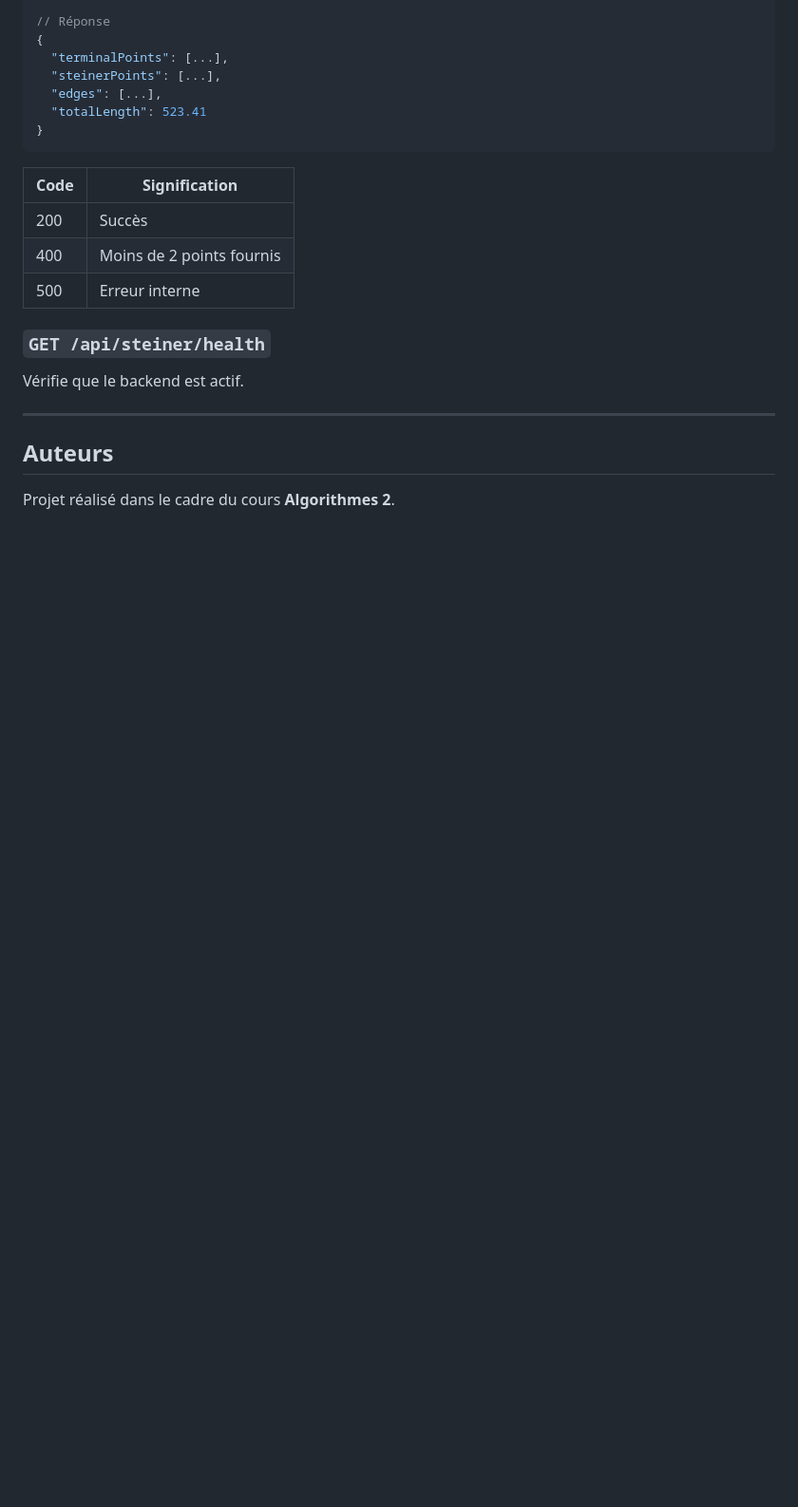
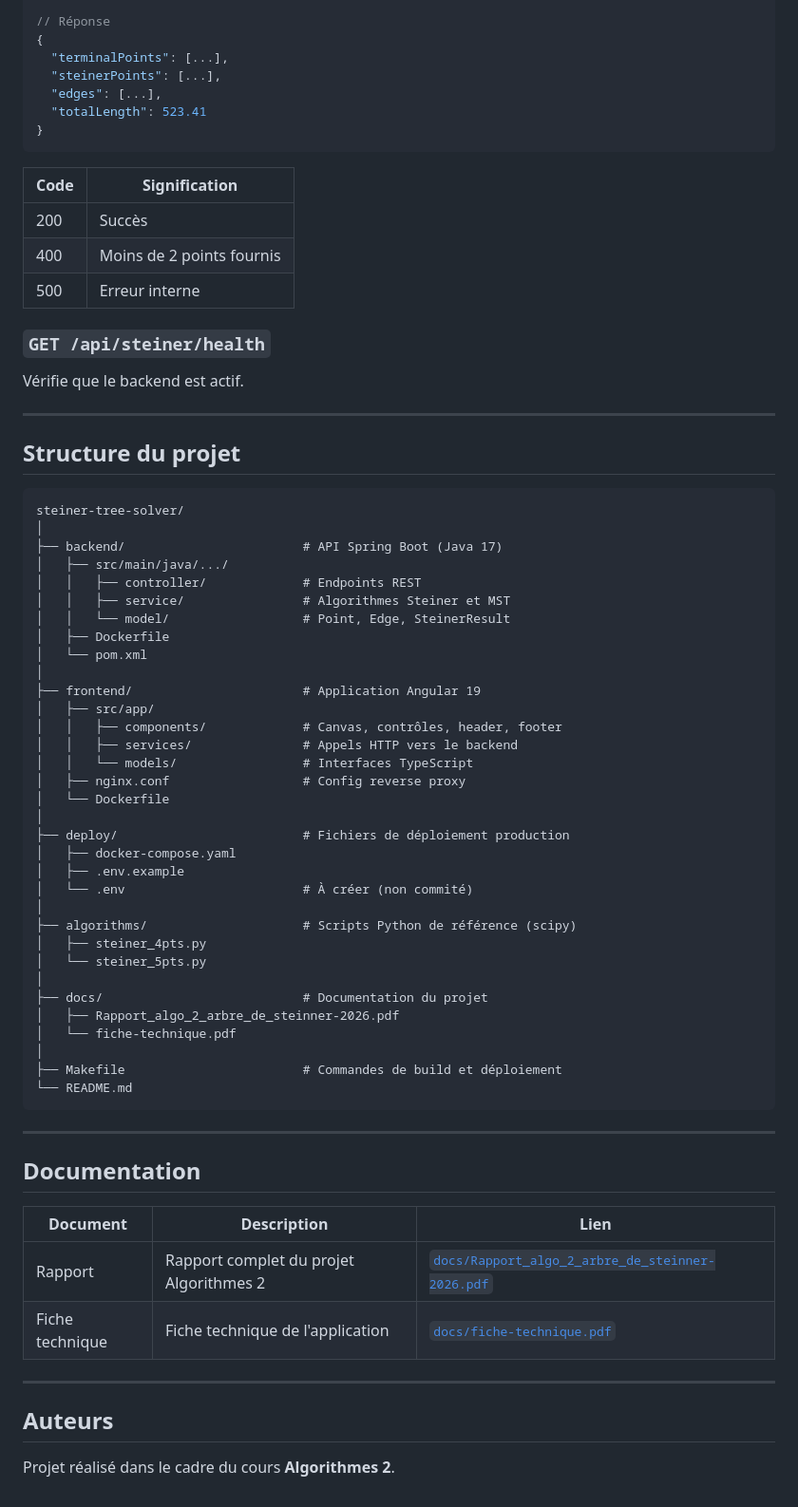
Before and after one commit to sadlowe/steiner-tree-solver, a Markdown page: README.md, the part around the change. Shown at 95% size. GitHub-like rendering; blank space fills up the shorter version.

Commit message:
docs: add project structure and documentation references to README

````diff
--- a/README.md
+++ b/README.md
@@ -247,6 +247,55 @@ Vérifie que le backend est actif.
 
 ---
 
+## Structure du projet
+
+```
+steiner-tree-solver/
+│
+├── backend/                        # API Spring Boot (Java 17)
+│   ├── src/main/java/.../
+│   │   ├── controller/             # Endpoints REST
+│   │   ├── service/                # Algorithmes Steiner et MST
+│   │   └── model/                  # Point, Edge, SteinerResult
+│   ├── Dockerfile
+│   └── pom.xml
+│
+├── frontend/                       # Application Angular 19
+│   ├── src/app/
+│   │   ├── components/             # Canvas, contrôles, header, footer
+│   │   ├── services/               # Appels HTTP vers le backend
+│   │   └── models/                 # Interfaces TypeScript
+│   ├── nginx.conf                  # Config reverse proxy
+│   └── Dockerfile
+│
+├── deploy/                         # Fichiers de déploiement production
+│   ├── docker-compose.yaml
+│   ├── .env.example
+│   └── .env                        # À créer (non commité)
+│
+├── algorithms/                     # Scripts Python de référence (scipy)
+│   ├── steiner_4pts.py
+│   └── steiner_5pts.py
+│
+├── docs/                           # Documentation du projet
+│   ├── Rapport_algo_2_arbre_de_steinner-2026.pdf
+│   └── fiche-technique.pdf
+│
+├── Makefile                        # Commandes de build et déploiement
+└── README.md
+```
+
+---
+
+## Documentation
+
+| Document | Description | Lien |
+|----------|-------------|------|
+| Rapport | Rapport complet du projet Algorithmes 2 | [`docs/Rapport_algo_2_arbre_de_steinner-2026.pdf`](docs/Rapport_algo_2_arbre_de_steinner-2026.pdf) |
+| Fiche technique | Fiche technique de l'application | [`docs/fiche-technique.pdf`](docs/fiche-technique.pdf) |
+
+---
+
 ## Auteurs
 
 Projet réalisé dans le cadre du cours **Algorithmes 2**.
````
